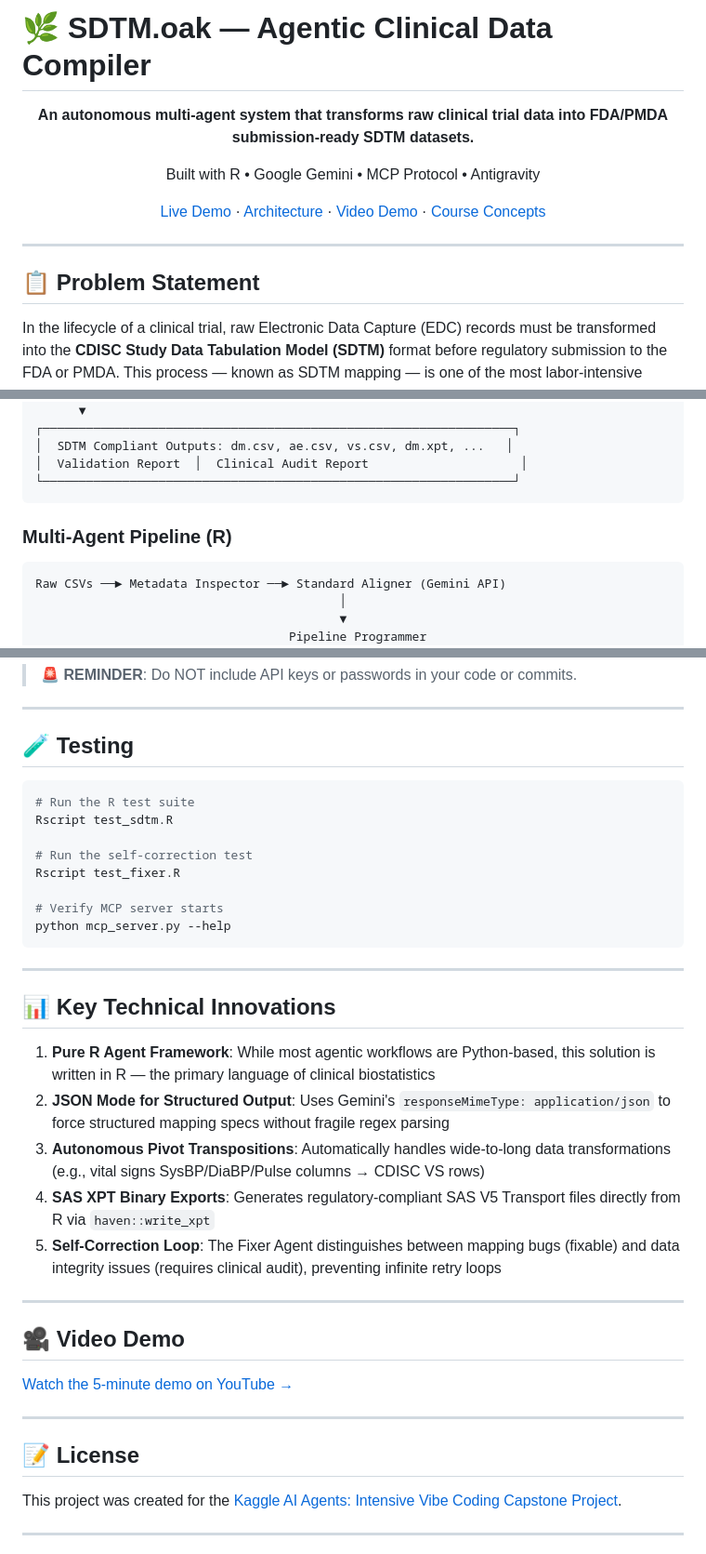
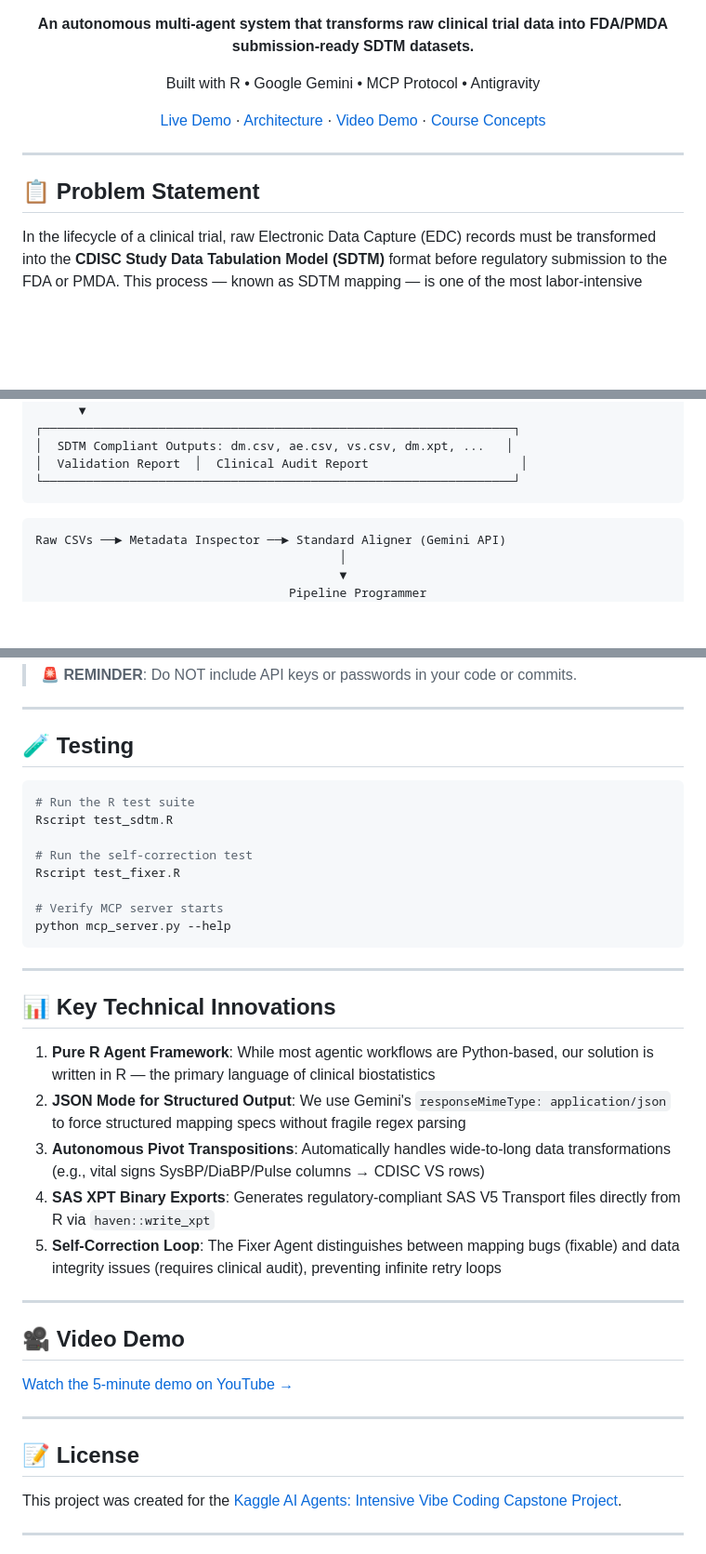
Before and after one commit to Diribsa-Bedada/sdtm-automation-suite, a Markdown page: README.md, 3 parts joined by grey strips. Shown at 93% size. Drawn GitHub-style; blank space fills up the shorter version.

Commit message:
Update language to we/our for dual contributors

````diff
--- a/README.md
+++ b/README.md
@@ -1,5 +1,3 @@
-# 🌿 SDTM.oak — Agentic Clinical Data Compiler
-
 <div align="center">
 
 **An autonomous multi-agent system that transforms raw clinical trial data into FDA/PMDA submission-ready SDTM datasets.**
@@ -13,7 +11,6 @@ Built with R • Google Gemini • MCP Protocol • Antigravity
 ---
 
 ## 📋 Problem Statement
-
 In the lifecycle of a clinical trial, raw Electronic Data Capture (EDC) records must be transformed into the **CDISC Study Data Tabulation Model (SDTM)** format before regulatory submission to the FDA or PMDA. This process — known as SDTM mapping — is one of the most labor-intensive bottlenecks in pharmaceutical biostatistics.
 
 **The pain points:**
@@ -60,8 +56,6 @@ SDTM.oak has three execution interfaces, all sharing the same mapping specificat
 └─────────────────────────────────────────────────────────────────┘
 ```
 
-### Multi-Agent Pipeline (R)
-
 ```
 Raw CSVs ──► Metadata Inspector ──► Standard Aligner (Gemini API)
                                           │
@@ -197,7 +182,6 @@ sdtm-automation-suite/
 ---
 
 ## 🧪 Testing
-
 ```bash
 # Run the R test suite
 Rscript test_sdtm.R
@@ -212,9 +196,8 @@ python mcp_server.py --help
 ---
 
 ## 📊 Key Technical Innovations
-
-1. **Pure R Agent Framework**: While most agentic workflows are Python-based, this solution is written in R — the primary language of clinical biostatistics
-2. **JSON Mode for Structured Output**: Uses Gemini's `responseMimeType: application/json` to force structured mapping specs without fragile regex parsing
+1. **Pure R Agent Framework**: While most agentic workflows are Python-based, our solution is written in R — the primary language of clinical biostatistics
+2. **JSON Mode for Structured Output**: We use Gemini's `responseMimeType: application/json` to force structured mapping specs without fragile regex parsing
 3. **Autonomous Pivot Transpositions**: Automatically handles wide-to-long data transformations (e.g., vital signs SysBP/DiaBP/Pulse columns → CDISC VS rows)
 4. **SAS XPT Binary Exports**: Generates regulatory-compliant SAS V5 Transport files directly from R via `haven::write_xpt`
 5. **Self-Correction Loop**: The Fixer Agent distinguishes between mapping bugs (fixable) and data integrity issues (requires clinical audit), preventing infinite retry loops
@@ -222,13 +205,11 @@ python mcp_server.py --help
 ---
 
 ## 🎥 Video Demo
-
 [Watch the 5-minute demo on YouTube →](#)
 
 ---
 
 ## 📝 License
-
 This project was created for the [Kaggle AI Agents: Intensive Vibe Coding Capstone Project](https://www.kaggle.com/competitions/vibecoding-agents-capstone-project).
 
 ---
````
Also changed, not shown: other parts of README.md (+1 -11 lines), kaggle_writeup.md (+84 -96 lines).
